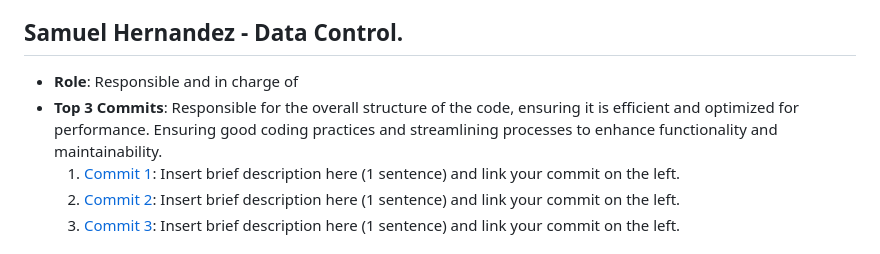
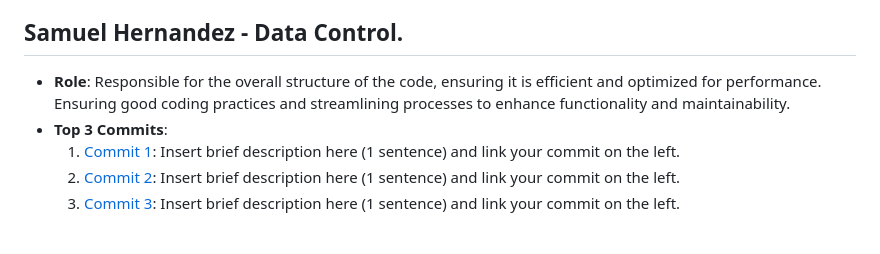
Before and after one commit to rthurston1/Team01-Web-Application-Cherish, a Markdown page: team/m2/roles.md, the part around the change. Rendered like a GitHub page.

```diff
--- a/team/m2/roles.md
+++ b/team/m2/roles.md
@@ -30,8 +30,8 @@
   3. [Commit 3](https://github.com/rthurston1/Team01-Web-Application-Concept-Design/commit/489b01edb69bf12af90cfe140d005e8471e151e8): Added sketch of UI-Diagram
 
 ##  Samuel Hernandez  - Data Control.
-- **Role**: Responsible and in charge of
-- **Top 3 Commits**: Responsible for the overall structure of the code, ensuring it is efficient and optimized for performance. Ensuring good coding practices and streamlining processes to enhance functionality and maintainability.
+- **Role**: Responsible for the overall structure of the code, ensuring it is efficient and optimized for performance. Ensuring good coding practices and streamlining processes to enhance functionality and maintainability.
+- **Top 3 Commits**:
   1. [Commit 1](https://github.com/rthurston1/Team01-Web-Application-Concept-Design/commit/c6da337d7228340dd19443be39f0506c9ba9aeb7): Insert brief description here (1 sentence) and link your commit on the left.
   2. [Commit 2](https://github.com/repo/commit2): Insert brief description here (1 sentence) and link your commit on the left.
   3. [Commit 3](https://github.com/repo/commit3): Insert brief description here (1 sentence) and link your commit on the left.
```
